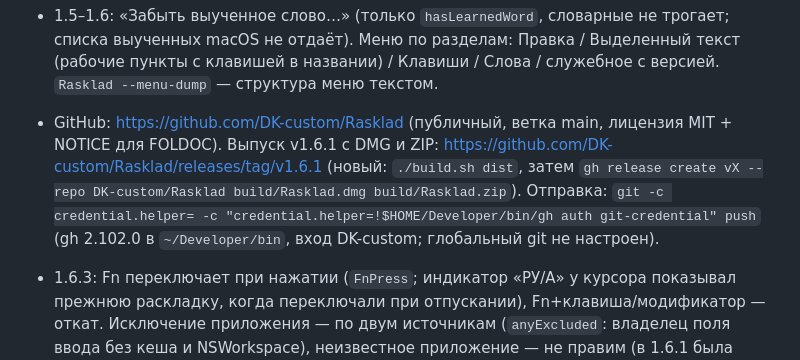
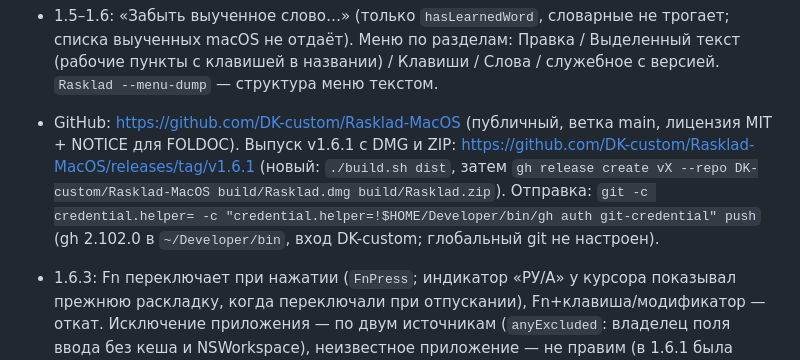
Before and after one commit to DK-custom/Rasklad-MacOS, a Markdown page: PROJECT_STATE.md, the part around the change. Rendered like a GitHub page.

Commit message:
PROJECT_STATE: новое имя репозитория Rasklad-MacOS

```diff
--- a/PROJECT_STATE.md
+++ b/PROJECT_STATE.md
@@ -38,7 +38,7 @@ Menu bar утилита для macOS, замена Punto Switcher. Swift, без
 
 - 1.5–1.6: «Забыть выученное слово…» (только `hasLearnedWord`, словарные не трогает; списка выученных macOS не отдаёт). Меню по разделам: Правка / Выделенный текст (рабочие пункты с клавишей в названии) / Клавиши / Слова / служебное с версией. `Rasklad --menu-dump` — структура меню текстом.
 
-- GitHub: https://github.com/DK-custom/Rasklad (публичный, ветка main, лицензия MIT + NOTICE для FOLDOC). Выпуск v1.6.1 с DMG и ZIP: https://github.com/DK-custom/Rasklad/releases/tag/v1.6.1 (новый: `./build.sh dist`, затем `gh release create vX --repo DK-custom/Rasklad build/Rasklad.dmg build/Rasklad.zip`). Отправка: `git -c credential.helper= -c "credential.helper=!$HOME/Developer/bin/gh auth git-credential" push` (gh 2.102.0 в `~/Developer/bin`, вход DK-custom; глобальный git не настроен).
+- GitHub: https://github.com/DK-custom/Rasklad-MacOS (публичный, ветка main, лицензия MIT + NOTICE для FOLDOC). Выпуск v1.6.1 с DMG и ZIP: https://github.com/DK-custom/Rasklad-MacOS/releases/tag/v1.6.1 (новый: `./build.sh dist`, затем `gh release create vX --repo DK-custom/Rasklad-MacOS build/Rasklad.dmg build/Rasklad.zip`). Отправка: `git -c credential.helper= -c "credential.helper=!$HOME/Developer/bin/gh auth git-credential" push` (gh 2.102.0 в `~/Developer/bin`, вход DK-custom; глобальный git не настроен).
 
 - 1.6.3: Fn переключает при нажатии (`FnPress`; индикатор «РУ/A» у курсора показывал прежнюю раскладку, когда переключали при отпускании), Fn+клавиша/модификатор — откат. Исключение приложения — по двум источникам (`anyExcluded`: владелец поля ввода без кеша и NSWorkspace), неизвестное приложение — не правим (в 1.6.1 была замена в исключённом Терминале). Не проверено вживую.
 
```
